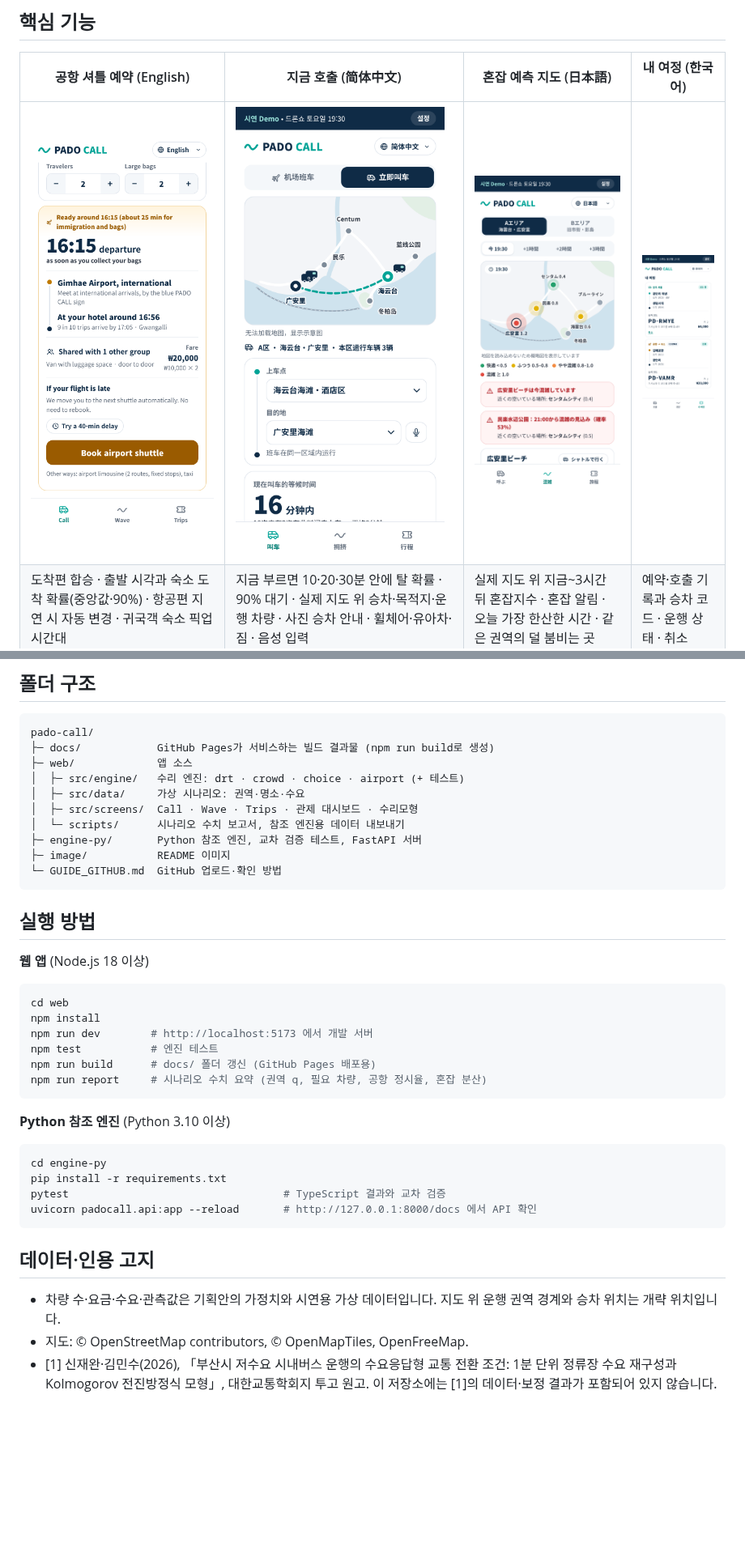
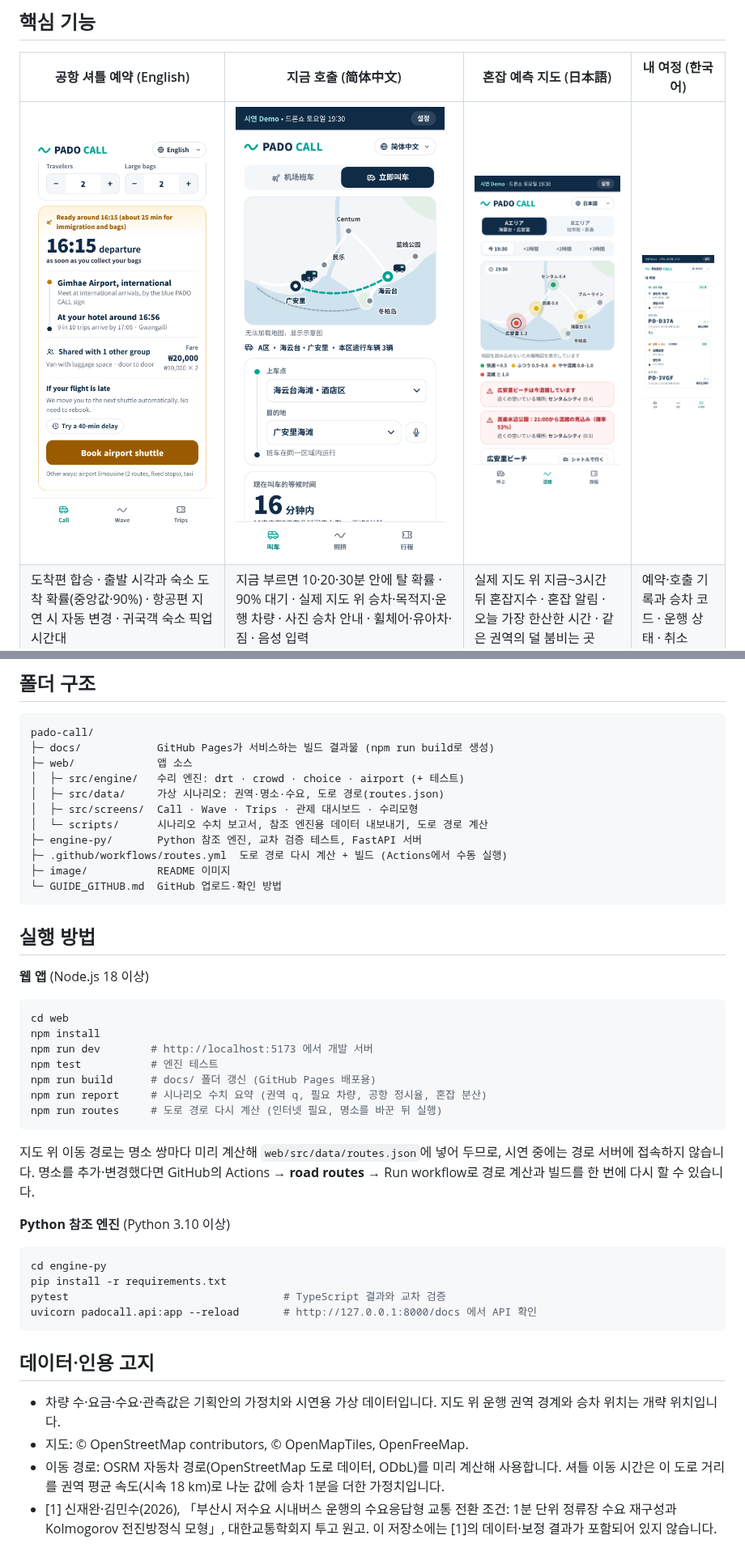
Before and after one commit to jaewansh/pado-call, a Markdown page: README.md, 2 parts joined by grey strips. Shown at 81% size. Rendered like a GitHub page; pictures changed too: image/app_trips_ko.png; blank space fills up the shorter version.

````diff
--- a/README.md
+++ b/README.md
@@ -156,10 +156,11 @@ pado-call/
 ├─ docs/            GitHub Pages가 서비스하는 빌드 결과물 (npm run build로 생성)
 ├─ web/             앱 소스
 │  ├─ src/engine/   수리 엔진: drt · crowd · choice · airport (+ 테스트)
-│  ├─ src/data/     가상 시나리오: 권역·명소·수요
+│  ├─ src/data/     가상 시나리오: 권역·명소·수요, 도로 경로(routes.json)
 │  ├─ src/screens/  Call · Wave · Trips · 관제 대시보드 · 수리모형
-│  └─ scripts/      시나리오 수치 보고서, 참조 엔진용 데이터 내보내기
+│  └─ scripts/      시나리오 수치 보고서, 참조 엔진용 데이터 내보내기, 도로 경로 계산
 ├─ engine-py/       Python 참조 엔진, 교차 검증 테스트, FastAPI 서버
+├─ .github/workflows/routes.yml  도로 경로 다시 계산 + 빌드 (Actions에서 수동 실행)
 ├─ image/           README 이미지
 └─ GUIDE_GITHUB.md  GitHub 업로드·확인 방법
 ```
@@ -175,7 +176,10 @@ npm run dev        # http://localhost:5173 에서 개발 서버
 npm test           # 엔진 테스트
 npm run build      # docs/ 폴더 갱신 (GitHub Pages 배포용)
 npm run report     # 시나리오 수치 요약 (권역 q, 필요 차량, 공항 정시율, 혼잡 분산)
+npm run routes     # 도로 경로 다시 계산 (인터넷 필요, 명소를 바꾼 뒤 실행)
 ```
+
+지도 위 이동 경로는 명소 쌍마다 미리 계산해 `web/src/data/routes.json`에 넣어 두므로, 시연 중에는 경로 서버에 접속하지 않습니다. 명소를 추가·변경했다면 GitHub의 Actions → **road routes** → Run workflow로 경로 계산과 빌드를 한 번에 다시 할 수 있습니다.
 
 **Python 참조 엔진** (Python 3.10 이상)
 
@@ -190,6 +194,7 @@ uvicorn padocall.api:app --reload       # http://127.0.0.1:8000/docs 에서 API
 
 - 차량 수·요금·수요·관측값은 기획안의 가정치와 시연용 가상 데이터입니다. 지도 위 운행 권역 경계와 승차 위치는 개략 위치입니다.
 - 지도: © OpenStreetMap contributors, © OpenMapTiles, OpenFreeMap.
+- 이동 경로: OSRM 자동차 경로(OpenStreetMap 도로 데이터, ODbL)를 미리 계산해 사용합니다. 셔틀 이동 시간은 이 도로 거리를 권역 평균 속도(시속 18 km)로 나눈 값에 승차 1분을 더한 가정치입니다.
 - [1] 신재완·김민수(2026), 「부산시 저수요 시내버스 운행의 수요응답형 교통 전환 조건: 1분 단위 정류장 수요 재구성과 Kolmogorov 전진방정식 모형」, 대한교통학회지 투고 원고. 이 저장소에는 [1]의 데이터·보정 결과가 포함되어 있지 않습니다.
 
 ## 팀원
````
Also changed, not shown: other parts of README.md (+1 -1 lines), image/demo.gif, 12 other files.
